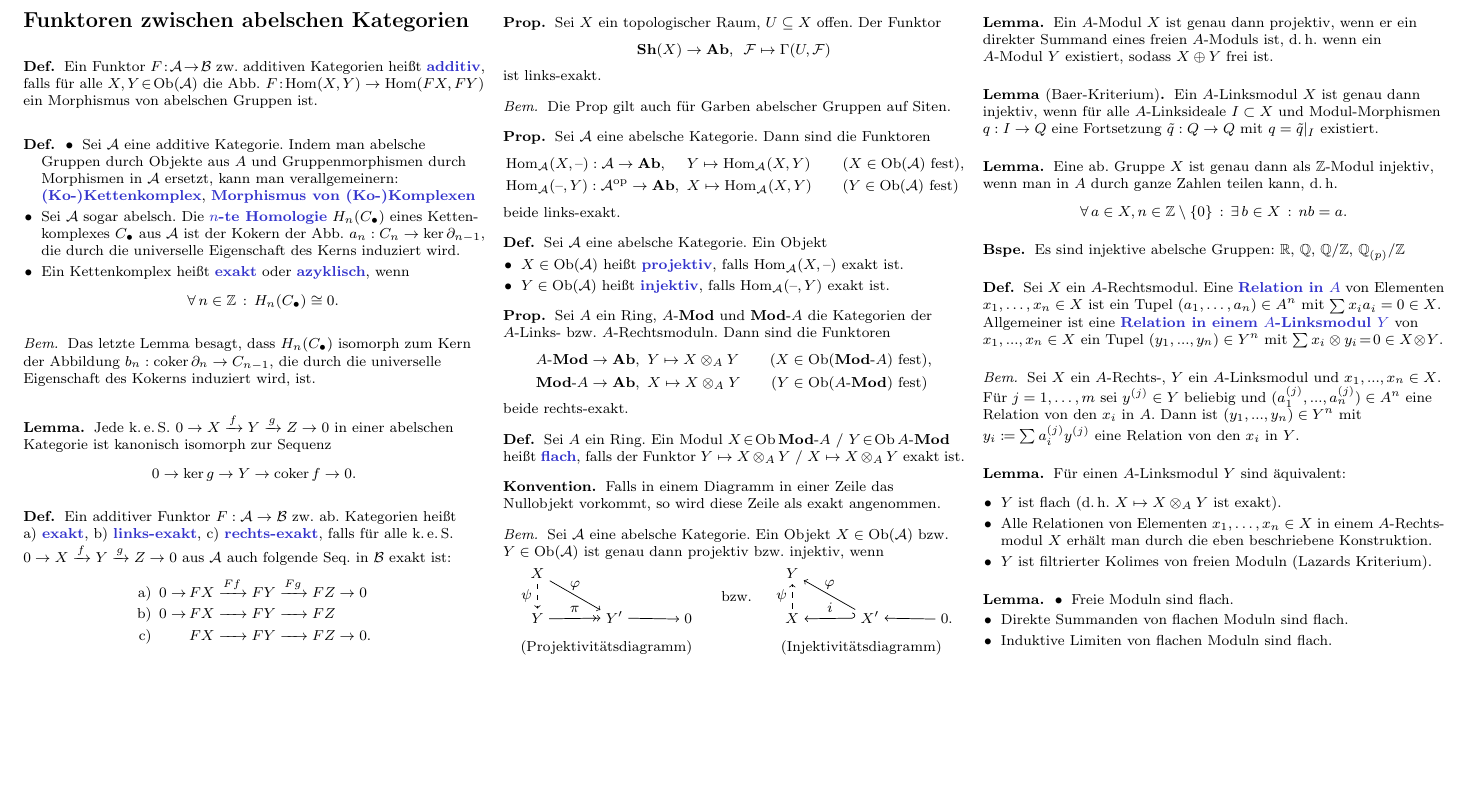
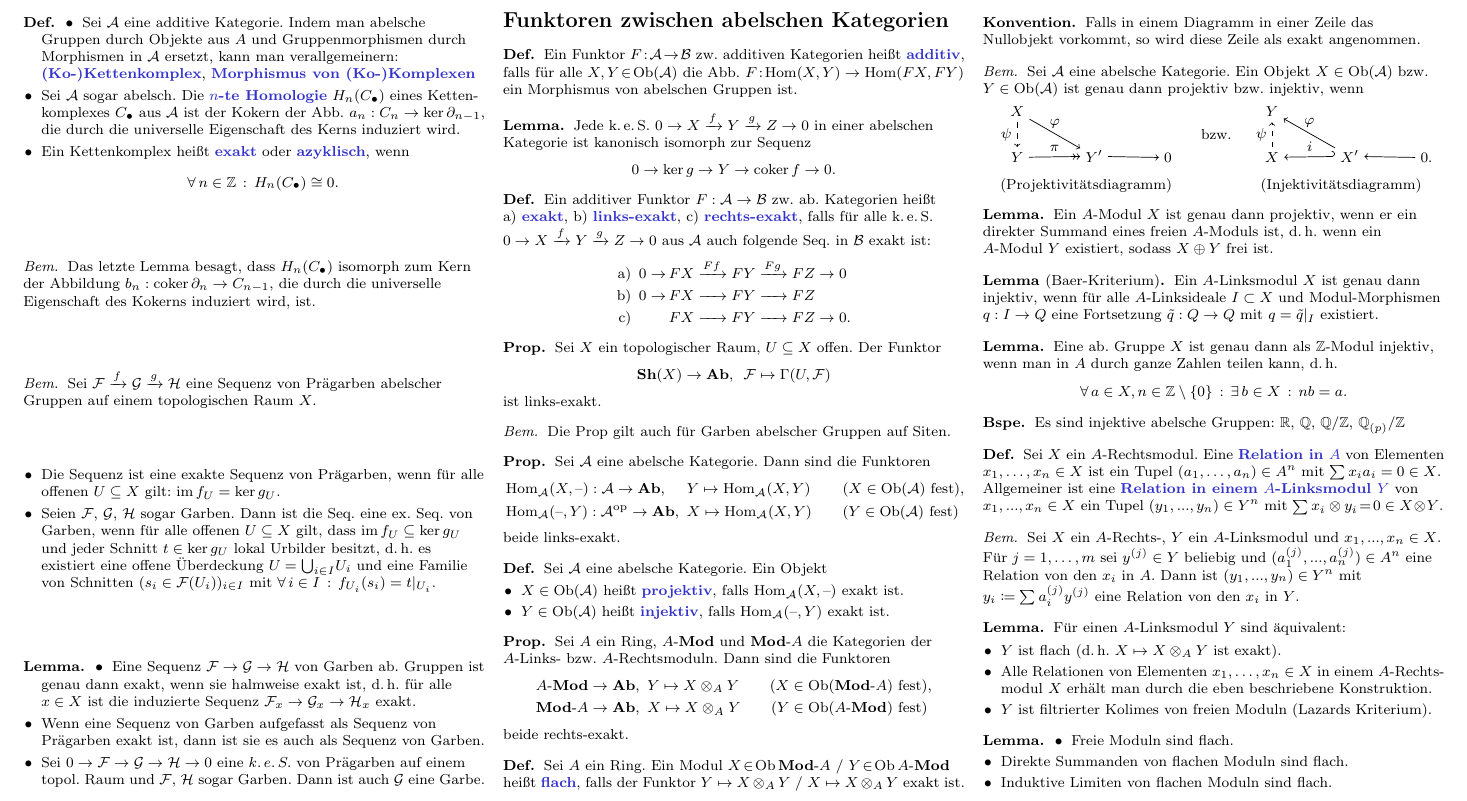
Before and after one commit to timjb/uni-spicker, a LaTeX document (homoalg.tex): part of page 8 of 8, cut so that both start at the same text, the shorter picture padded with empty space. The pictures show the PDF file homoalg.pdf that the author committed with the source.

Commit message:
HomoAlg: Exakte Sequenzen von Garben

```diff
--- a/homoalg.tex
+++ b/homoalg.tex
@@ -2078,6 +2071,35 @@ Sei $\Cat$ eine Kategorie.
 \begin{bem}
   Das letzte Lemma besagt, dass $H_n(\CC{C})$ isomorph zum Kern der Abbildung $b_n : \coker \partial_n \to C_{n-1}$, die durch die universelle Eigenschaft des Kokerns induziert wird, ist.
 \end{bem}
+
+% Übungsblatt 6, Aufgabe 3
+\begin{bem}
+  Sei $\Fais \xrightarrow{f} \Garb \xrightarrow{g} \Harb$ eine Sequenz von Prägarben abelscher Gruppen auf einem topologischen Raum $X$.
+  \begin{itemize}
+    \item Die Sequenz ist eine exakte Sequenz von Prägarben, wenn für alle offenen $U \subseteq X$ gilt: $\im f_U = \ker g_U$.
+    \item Seien $\Fais$, $\Garb$, $\Harb$ sogar Garben. Dann ist die Seq. eine ex. Seq. von Garben, wenn für alle offenen $U \subseteq X$ gilt, dass $\im f_U \subseteq \ker g_U$ und jeder Schnitt $t \in \ker g_U$ lokal Urbilder besitzt, \dh{} es existiert eine offene Überdeckung $U = {\bigcup}_{i \in I} U_i$ und eine Familie von Schnitten $(s_i \in \Fais(U_i))_{i \in I}$ mit
+    $\fa{i \in I} f_{U_i}(s_i) = t|_{U_i}$.
+  \end{itemize}
+\end{bem}
+
+% Übungsblatt 6, Aufgabe 3a)-d)
+\begin{lem}
+  \begin{itemize}
+    \item Eine Sequenz $\Fais \to \Garb \to \Harb$ von Garben ab. Gruppen ist genau dann exakt, wenn sie halmweise exakt ist, \dh{} für alle $x \in X$ ist die induzierte Sequenz $\Fais_x \to \Garb_x \to \Harb_x$ exakt.
+    \item Wenn eine Sequenz von Garben aufgefasst als Sequenz von Prägarben exakt ist, dann ist sie es auch als Sequenz von Garben.
+    \item Sei $0 \to \Fais \to \Garb \to \Harb \to 0$ eine $\keS{}$ von Prägarben auf einem topol. Raum und $\Fais$, $\Harb$ sogar Garben. Dann ist auch $\Garb$ eine Garbe.
+  \end{itemize}
+\end{lem}
+
+% (etwas später als im Buch)
+\section{Funktoren zwischen abelschen Kategorien}
+
+% II.6.1
+\begin{defn}
+  Ein Funktor $F \!:\! \Aat \!\to\! \Bat$ zw. additiven Kategorien heißt \emph{additiv}, falls für alle $X, Y \!\in\! \Ob(\Aat)$ die Abb. $F \!:\! \Hom(X, Y) \to \Hom(FX, FY)$ ein Morphismus von abelschen Gruppen ist.
+\end{defn}
+
+% Ausgelassen: Beispiel
 
 % II.6.3d)
 \begin{lem}
```
Also changed, not shown: homoalg.pdf, homoalg.tex (17 more changed lines).
